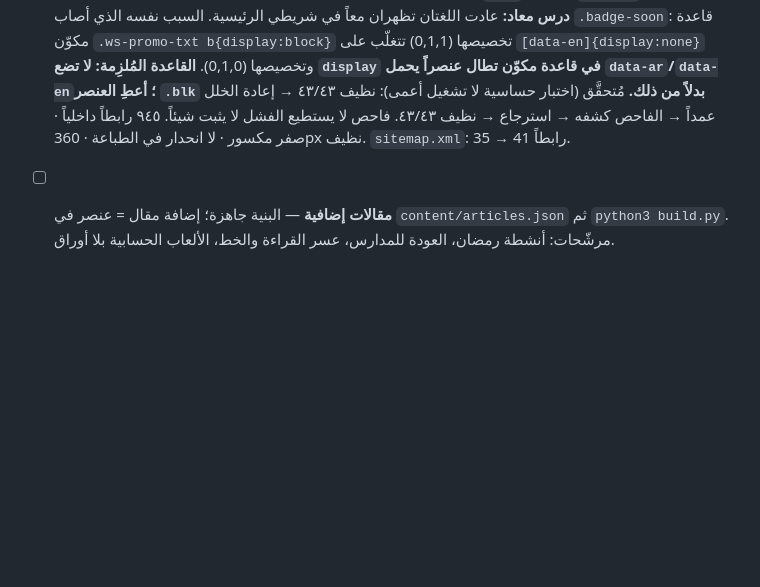
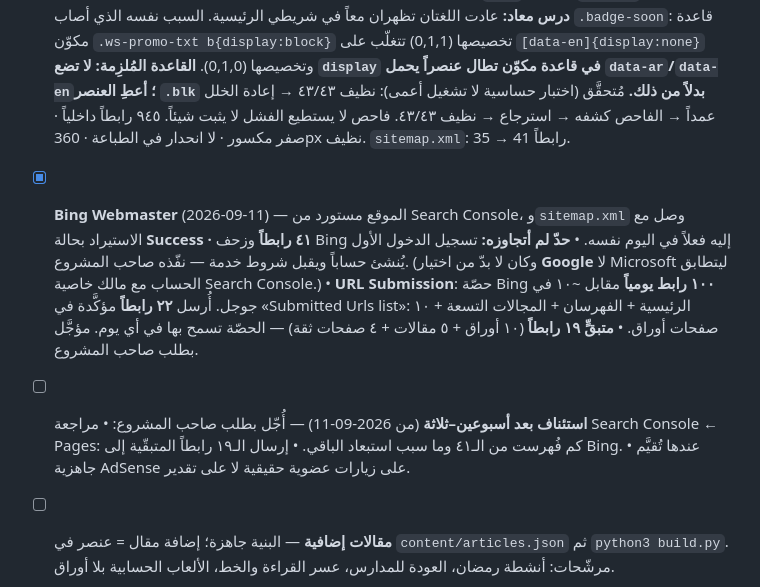
Before and after one commit to AltayebAmer/awraqna, a Markdown page: PROJECT_MAP.md, the part around the change. Drawn GitHub-style; blank space fills up the shorter version.

Commit message:
Bing Webmaster: استيراد من Search Console + إرسال ٢٢ رابطاً
- الموقع مستورد، و sitemap.xml وصل مع الاستيراد: Success · ٤١ رابطاً،
  وزحف إليه Bing في اليوم نفسه.
- URL Submission: حصّة ١٠٠ يومياً مقابل ~١٠ في جوجل. أُرسل ٢٢ رابطاً
  مؤكَّدة في Submitted Urls list (تحقّقتُ من القائمة لا من رسالة نجاح —
  انقطع اتصال الإضافة أثناء الإرسال الأول وكان يمكن أن يضيع بلا فحص).
- تسجيل الدخول الأول نفّذه صاحب المشروع: إنشاء حساب وقبول شروط خدمة
  ليس شيئاً أفعله عنه.
- متبقٍّ ١٩ رابطاً، مؤجَّلة بطلبه مع مراجعة الفهرسة بعد أسبوعين–ثلاثة.

Co-Authored-By: Claude Opus 5 <noreply@anthropic.com>

```diff
--- a/PROJECT_MAP.md
+++ b/PROJECT_MAP.md
@@ -541,6 +541,23 @@ Question   : { a:int, op:'+'|'−'|'×', b:int, answer:int }
       ٩٤٥ رابطاً داخلياً · صفر مكسور · لا انحدار في الطباعة · 360px نظيف.
       `sitemap.xml`: 35 → 41 رابطاً.
 
+- [x] **Bing Webmaster** (2026-09-11) — الموقع مستورد من Search Console،
+      و`sitemap.xml` وصل مع الاستيراد بحالة **Success · ٤١ رابطاً**
+      وزحف Bing إليه فعلاً في اليوم نفسه.
+      • **حدّ لم أتجاوزه:** تسجيل الدخول الأول يُنشئ حساباً ويقبل شروط
+        خدمة — نفّذه صاحب المشروع. (وكان لا بدّ من اختيار **Google** لا
+        Microsoft ليتطابق الحساب مع مالك خاصية Search Console.)
+      • **URL Submission**: حصّة Bing **١٠٠ رابط يومياً** مقابل ~١٠ في جوجل.
+        أُرسل **٢٢ رابطاً** مؤكَّدة في «Submitted Urls list»:
+        الرئيسية + الفهرسان + المجالات التسعة + ١٠ صفحات أوراق.
+      • **متبقٍّ ١٩ رابطاً** (١٠ أوراق + ٥ مقالات + ٤ صفحات ثقة) —
+        الحصّة تسمح بها في أي يوم. مؤجَّل بطلب صاحب المشروع.
+
+- [ ] **استئناف بعد أسبوعين–ثلاثة** (من 2026-09-11) — أُجّل بطلب صاحب المشروع:
+      • مراجعة Search Console ← Pages: كم فُهرست من الـ٤١ وما سبب استبعاد الباقي.
+      • إرسال الـ١٩ رابطاً المتبقّية إلى Bing.
+      • عندها تُقيَّم جاهزية AdSense على زيارات عضوية حقيقية لا على تقدير.
+
 - [ ] **مقالات إضافية** — البنية جاهزة؛ إضافة مقال = عنصر في
       `content/articles.json` ثم `python3 build.py`. مرشّحات: أنشطة رمضان،
       العودة للمدارس، عسر القراءة والخط، الألعاب الحسابية بلا أوراق.
```
